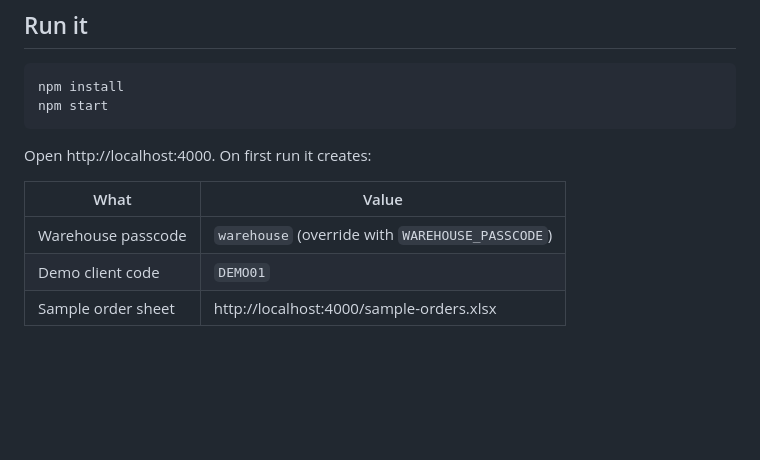
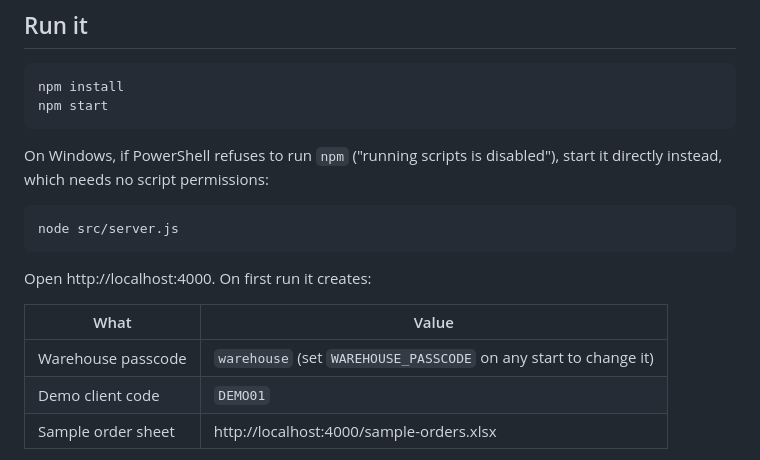
Before and after one commit to MussavirShahid/garage3pl, a Markdown page: README.md, the part around the change. Drawn GitHub-style; blank space fills up the shorter version.

Commit message:
README: Windows start without npm script permissions; passcode note

````diff
--- a/README.md
+++ b/README.md
@@ -16,11 +16,18 @@ npm install
 npm start
 ```
 
+On Windows, if PowerShell refuses to run `npm` ("running scripts is disabled"),
+start it directly instead, which needs no script permissions:
+
+```bash
+node src/server.js
+```
+
 Open http://localhost:4000. On first run it creates:
 
 | What | Value |
 |---|---|
-| Warehouse passcode | `warehouse` (override with `WAREHOUSE_PASSCODE`) |
+| Warehouse passcode | `warehouse` (set `WAREHOUSE_PASSCODE` on any start to change it) |
 | Demo client code | `DEMO01` |
 | Sample order sheet | http://localhost:4000/sample-orders.xlsx |
 
````
